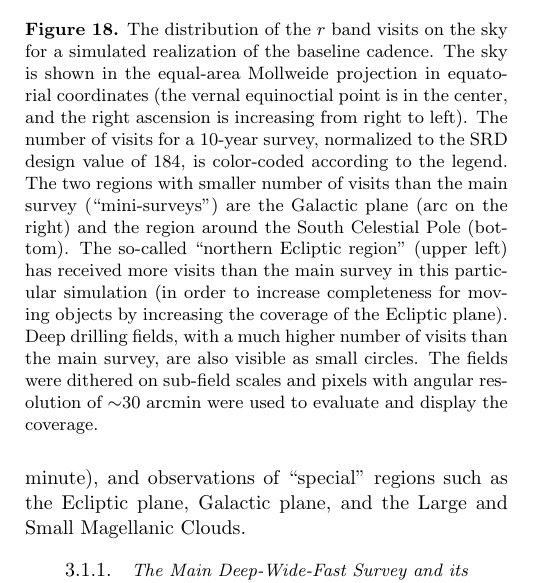
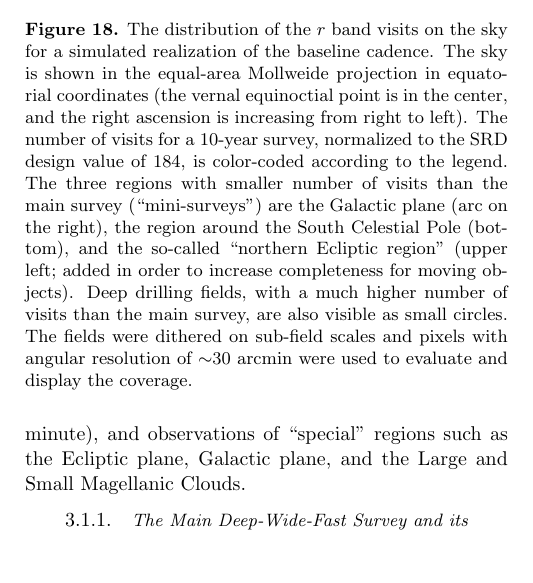
Before and after one commit to lsst-pst/overview_paper, a LaTeX paper (lsst.tex, which reads dataproducts.tex): part of one column of page 22 of 57, cut so that both start at the same text. Compiled offline with pdfLaTeX.

Commit message:
fixed caption for fig. 18

```diff
--- a/dataproducts.tex
+++ b/dataproducts.tex
@@ -44,15 +44,13 @@ realization of the baseline cadence. The sky is shown in the equal-area Mollweid
 projection in equatorial coordinates (the vernal equinoctial point is in the center, and
 the right ascension is increasing from right to left). The number of visits for
 a 10-year survey, normalized to the SRD design value of 184, is color-coded according
-to the legend. The two regions with smaller number of visits than the main survey
-(``mini-surveys'') are the Galactic plane (arc on the right) and the region around the
-South Celestial Pole (bottom). The so-called ``northern Ecliptic region'' (upper left)
-has received more visits than the main survey in this particular simulation (in
-order to increase completeness for moving objects by increasing the coverage of
-the Ecliptic plane). Deep drilling fields, with a much higher number of visits than
-the main survey, are also visible as small circles. The fields were dithered on
-sub-field scales and pixels with angular resolution of $\sim$30 arcmin were used
-to evaluate and display the coverage.}
+to the legend. The three regions with smaller number of visits than the main survey
+(``mini-surveys'') are the Galactic plane (arc on the right), the region around the
+South Celestial Pole (bottom), and the so-called ``northern Ecliptic region'' (upper left;
+added in order to increase completeness for moving objects). Deep drilling fields, with
+a much higher number of visits than the main survey, are also visible as small circles.
+The fields were dithered on sub-field scales and pixels with angular resolution of
+$\sim$30 arcmin were used to evaluate and display the coverage.}
 \label{Fig:rbandSky}
 \end{figure}
 
```
